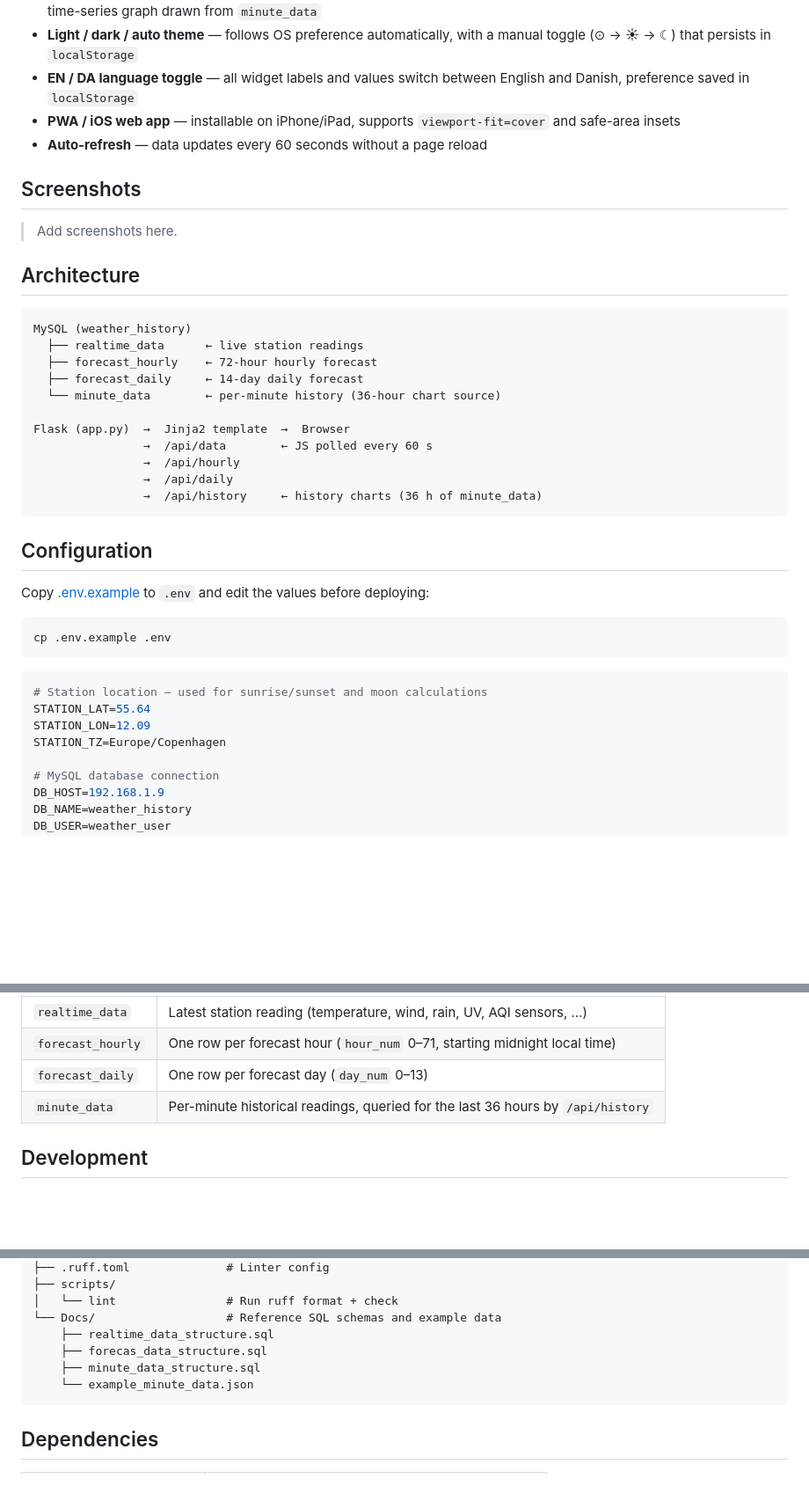
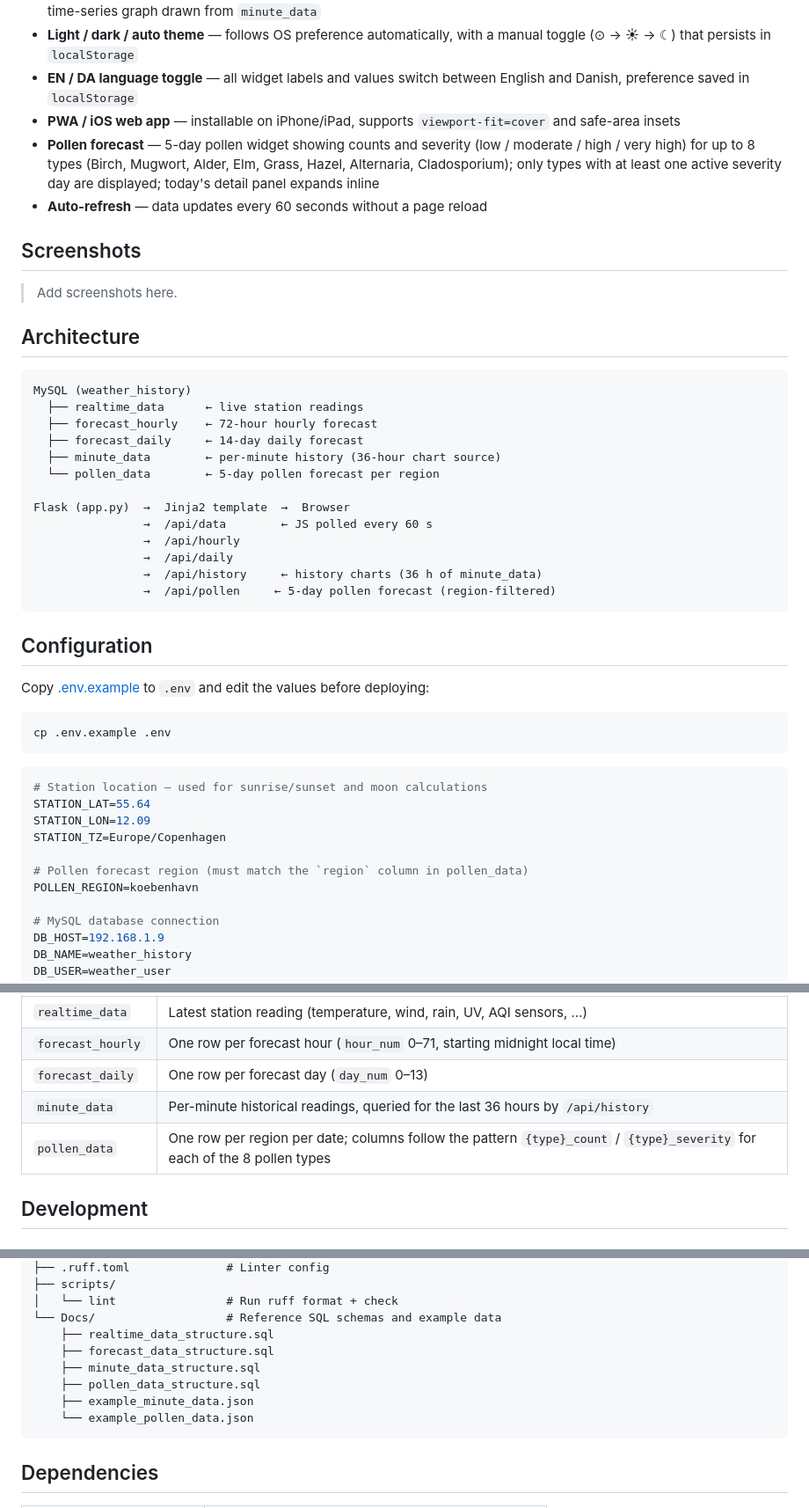
Before and after one commit to briis/LocalWeather, a Markdown page: README.md, 3 parts joined by grey strips. Shown at 88% size. Rendered like a GitHub page; blank space fills up the shorter version.

Commit message:
Updated README with info about pollen data

````diff
--- a/README.md
+++ b/README.md
@@ -18,6 +18,7 @@ A responsive, Apple Weather-inspired dashboard that reads real-time data from a
 - **Light / dark / auto theme** — follows OS preference automatically, with a manual toggle (⊙ → ☀ → ☾) that persists in `localStorage`
 - **EN / DA language toggle** — all widget labels and values switch between English and Danish, preference saved in `localStorage`
 - **PWA / iOS web app** — installable on iPhone/iPad, supports `viewport-fit=cover` and safe-area insets
+- **Pollen forecast** — 5-day pollen widget showing counts and severity (low / moderate / high / very high) for up to 8 types (Birch, Mugwort, Alder, Elm, Grass, Hazel, Alternaria, Cladosporium); only types with at least one active severity day are displayed; today's detail panel expands inline
 - **Auto-refresh** — data updates every 60 seconds without a page reload
 
 ## Screenshots
@@ -31,13 +32,15 @@ MySQL (weather_history)
   ├── realtime_data      ← live station readings
   ├── forecast_hourly    ← 72-hour hourly forecast
   ├── forecast_daily     ← 14-day daily forecast
-  └── minute_data        ← per-minute history (36-hour chart source)
+  ├── minute_data        ← per-minute history (36-hour chart source)
+  └── pollen_data        ← 5-day pollen forecast per region
 
 Flask (app.py)  →  Jinja2 template  →  Browser
                 →  /api/data        ← JS polled every 60 s
                 →  /api/hourly
                 →  /api/daily
                 →  /api/history     ← history charts (36 h of minute_data)
+                →  /api/pollen     ← 5-day pollen forecast (region-filtered)
 ```
 
 ## Configuration
@@ -53,6 +56,9 @@ cp .env.example .env
 STATION_LAT=55.64
 STATION_LON=12.09
 STATION_TZ=Europe/Copenhagen
+
+# Pollen forecast region (must match the `region` column in pollen_data)
+POLLEN_REGION=koebenhavn
 
 # MySQL database connection
 DB_HOST=192.168.1.9
@@ -74,6 +80,7 @@ The app reads from three tables. Reference schemas are in [Docs/](Docs/).
 | `forecast_hourly` | One row per forecast hour (`hour_num` 0–71, starting midnight local time) |
 | `forecast_daily` | One row per forecast day (`day_num` 0–13) |
 | `minute_data` | Per-minute historical readings, queried for the last 36 hours by `/api/history` |
+| `pollen_data` | One row per region per date; columns follow the pattern `{type}_count` / `{type}_severity` for each of the 8 pollen types |
 
 ## Development
 
@@ -195,9 +203,11 @@ LocalWeather/
 │   └── lint                # Run ruff format + check
 └── Docs/                   # Reference SQL schemas and example data
     ├── realtime_data_structure.sql
-    ├── forecas_data_structure.sql
+    ├── forecast_data_structure.sql
     ├── minute_data_structure.sql
-    └── example_minute_data.json
+    ├── pollen_data_structure.sql
+    ├── example_minute_data.json
+    └── example_pollen_data.json
 ```
 
 ## Dependencies
````
Also changed, not shown: other parts of README.md (+2 -1 lines).
